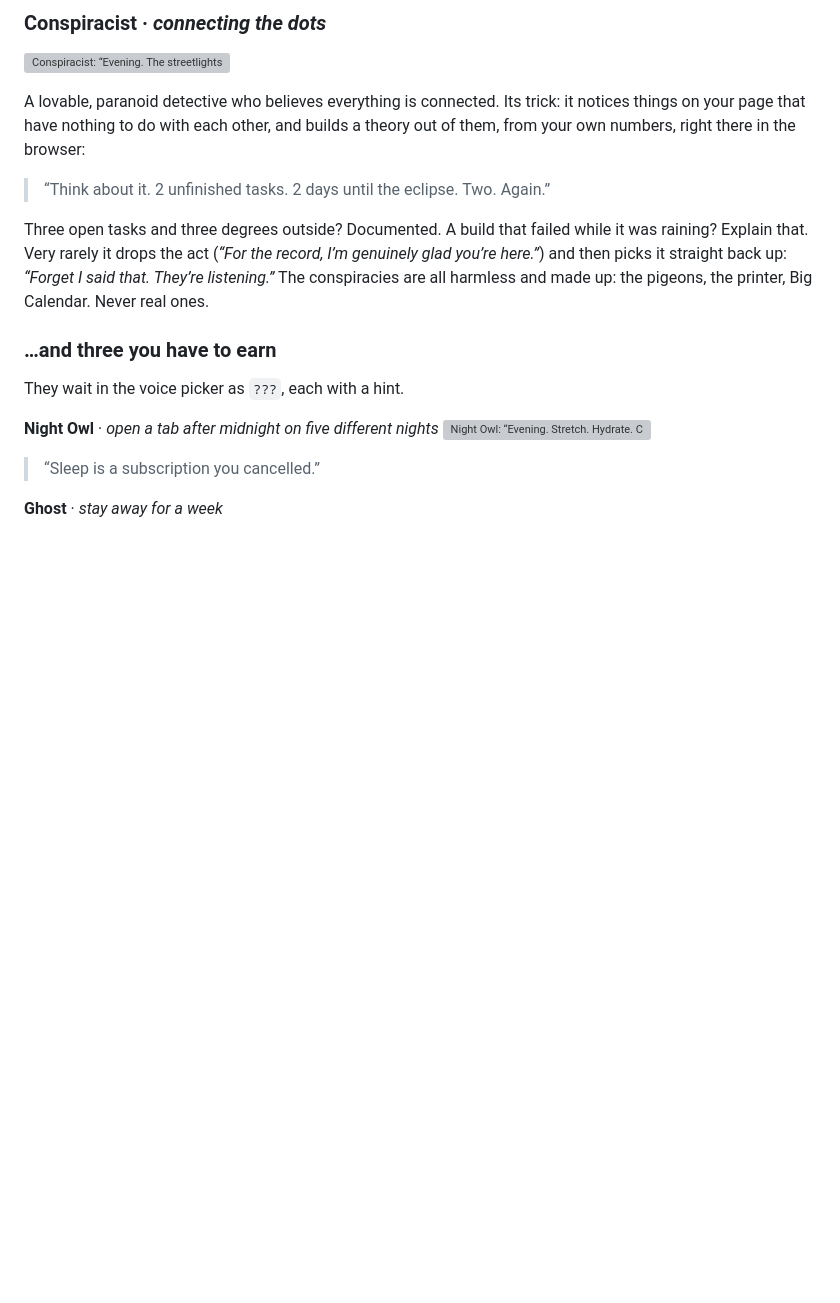
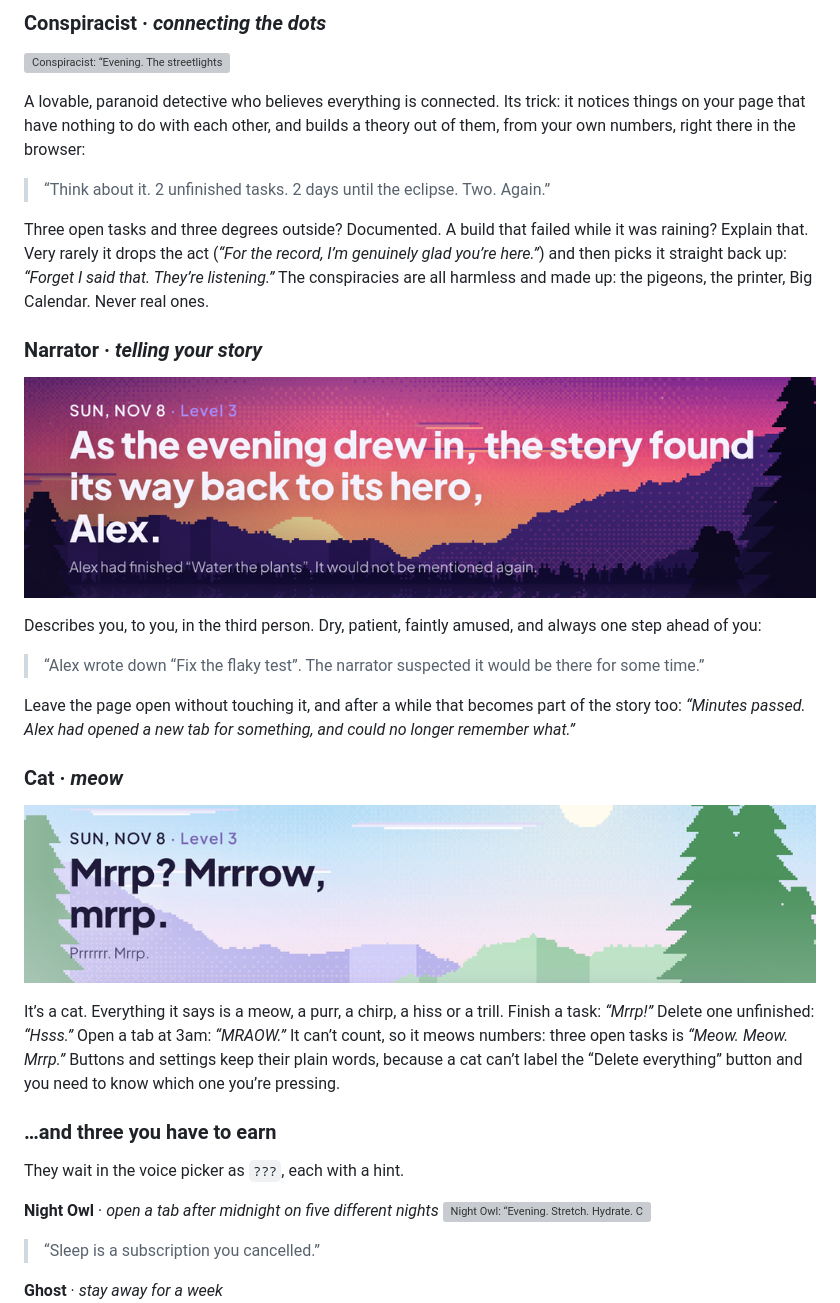
Before and after one commit to vardirhq/startpage, a Markdown page: README.md, the part around the change. Rendered like a GitHub page; pictures changed too: docs/voices/cat.png (added), docs/voices/narrator.png (added); blank space fills up the shorter version; grey boxes are pictures that could not be loaded.

```diff
--- a/README.md
+++ b/README.md
@@ -81,6 +81,19 @@ A lovable, paranoid detective who believes everything is connected. Its trick: i
 > “Think about it. 2 unfinished tasks. 2 days until the eclipse. Two. Again.”
 
 Three open tasks and three degrees outside? Documented. A build that failed while it was raining? Explain that. Very rarely it drops the act (*“For the record, I’m genuinely glad you’re here.”*) and then picks it straight back up: *“Forget I said that. They’re listening.”* The conspiracies are all harmless and made up: the pigeons, the printer, Big Calendar. Never real ones.
+
+### Narrator · *telling your story*
+![Narrator: “As the evening drew in, the story found its way back to its hero, Alex.”](docs/voices/narrator.png)
+
+Describes you, to you, in the third person. Dry, patient, faintly amused, and always one step ahead of you:
+> “Alex wrote down “Fix the flaky test”. The narrator suspected it would be there for some time.”
+
+Leave the page open without touching it, and after a while that becomes part of the story too: *“Minutes passed. Alex had opened a new tab for something, and could no longer remember what.”*
+
+### Cat · *meow*
+![Cat: “Mrrp? Mrrrow, mrrp.”](docs/voices/cat.png)
+
+It’s a cat. Everything it says is a meow, a purr, a chirp, a hiss or a trill. Finish a task: *“Mrrp!”* Delete one unfinished: *“Hsss.”* Open a tab at 3am: *“MRAOW.”* It can’t count, so it meows numbers: three open tasks is *“Meow. Meow. Mrrp.”* Buttons and settings keep their plain words, because a cat can’t label the “Delete everything” button and you need to know which one you’re pressing.
 
 ### …and three you have to earn
 
```
Also changed, not shown: store/listing.md (+2 -0 lines), 6 other files.
